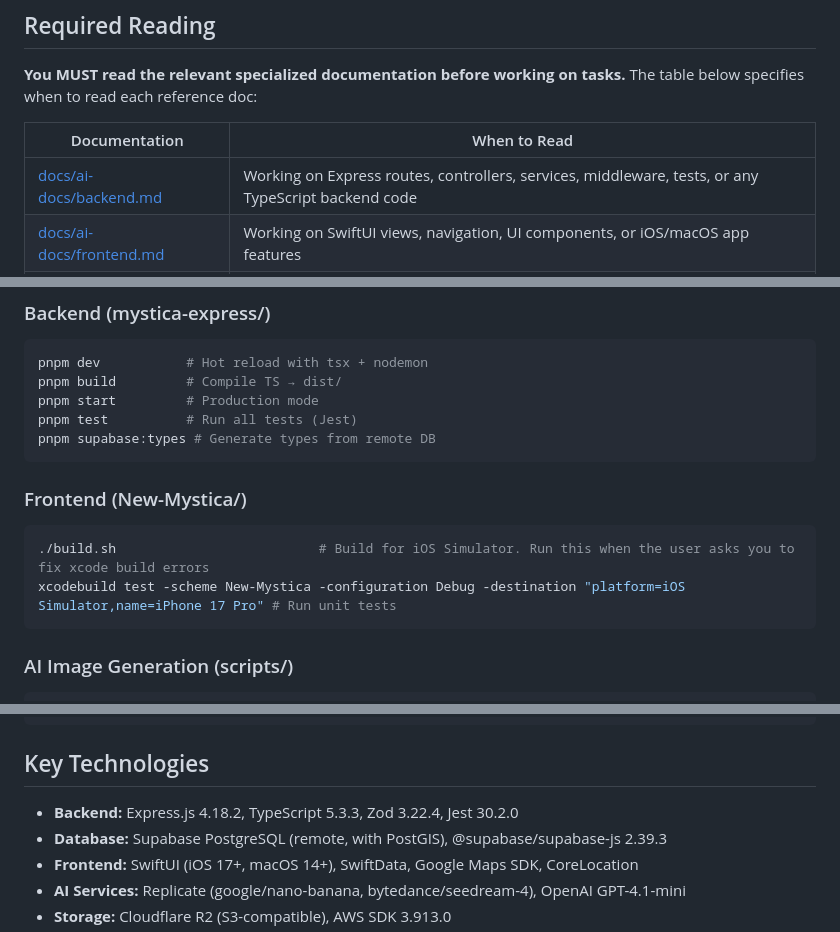
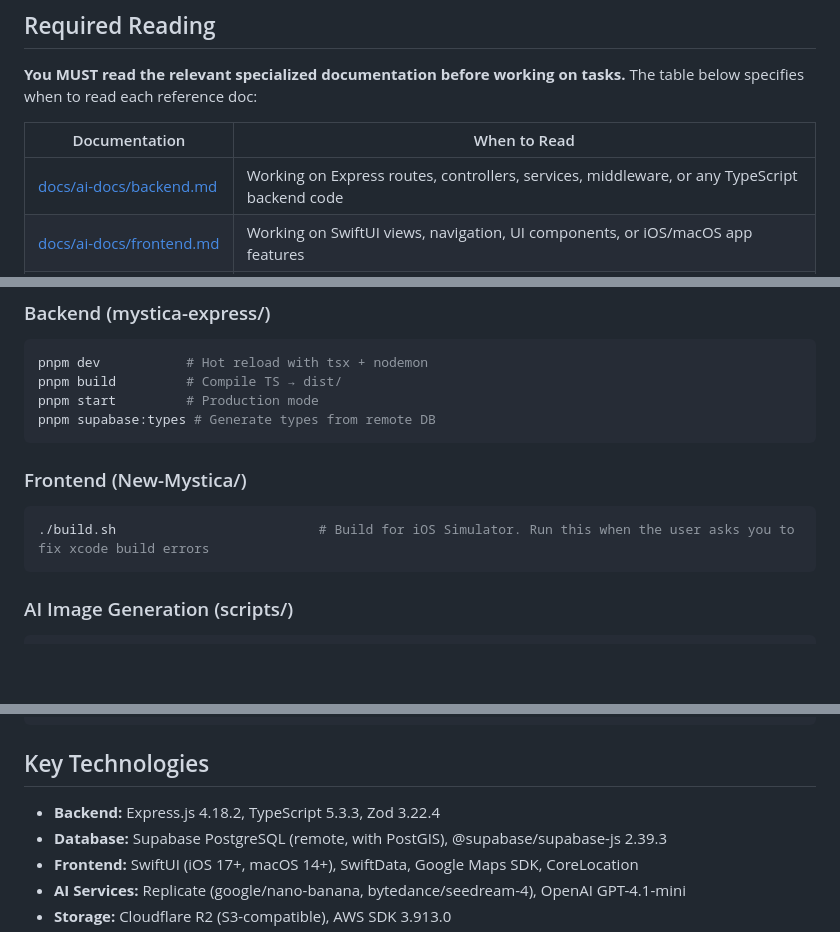
Before and after one commit to CaptainCrouton89/new-mystica, a Markdown page: CLAUDE.md, 3 parts joined by grey strips. GitHub-like rendering; blank space fills up the shorter version.

Commit message:
docs: update CLAUDE.md

````diff
--- a/CLAUDE.md
+++ b/CLAUDE.md
@@ -8,7 +8,7 @@ This file provides guidance to Claude Code (claude.ai/code) when working with co
 
 | Documentation | When to Read |
 |--------------|--------------|
-| [docs/ai-docs/backend.md](docs/ai-docs/backend.md) | Working on Express routes, controllers, services, middleware, tests, or any TypeScript backend code |
+| [docs/ai-docs/backend.md](docs/ai-docs/backend.md) | Working on Express routes, controllers, services, middleware, or any TypeScript backend code |
 | [docs/ai-docs/frontend.md](docs/ai-docs/frontend.md) | Working on SwiftUI views, navigation, UI components, or iOS/macOS app features |
 | [docs/ai-docs/ai-pipeline.md](docs/ai-docs/ai-pipeline.md) | Working on image generation, R2 storage, material application, or AI service integration |
 | [docs/ai-docs/database.md](docs/ai-docs/database.md) | Working with database schema, migrations, Supabase queries, or environment configuration |
@@ -30,14 +30,12 @@ Monorepo with Express/TypeScript backend (in migration), SwiftUI frontend, AI pi
 pnpm dev           # Hot reload with tsx + nodemon
 pnpm build         # Compile TS → dist/
 pnpm start         # Production mode
-pnpm test          # Run all tests (Jest)
 pnpm supabase:types # Generate types from remote DB
 ```
 
 ### Frontend (New-Mystica/)
 ```bash
 ./build.sh                          # Build for iOS Simulator. Run this when the user asks you to fix xcode build errors
-xcodebuild test -scheme New-Mystica -configuration Debug -destination "platform=iOS Simulator,name=iPhone 17 Pro" # Run unit tests
 ```
 
 ### AI Image Generation (scripts/)
@@ -57,7 +55,7 @@ pnpm generate-raw-image --batch materials --upload --remove-background
 
 ## Key Technologies
 
-- **Backend:** Express.js 4.18.2, TypeScript 5.3.3, Zod 3.22.4, Jest 30.2.0
+- **Backend:** Express.js 4.18.2, TypeScript 5.3.3, Zod 3.22.4
 - **Database:** Supabase PostgreSQL (remote, with PostGIS), @supabase/supabase-js 2.39.3
 - **Frontend:** SwiftUI (iOS 17+, macOS 14+), SwiftData, Google Maps SDK, CoreLocation
 - **AI Services:** Replicate (google/nano-banana, bytedance/seedream-4), OpenAI GPT-4.1-mini
````
